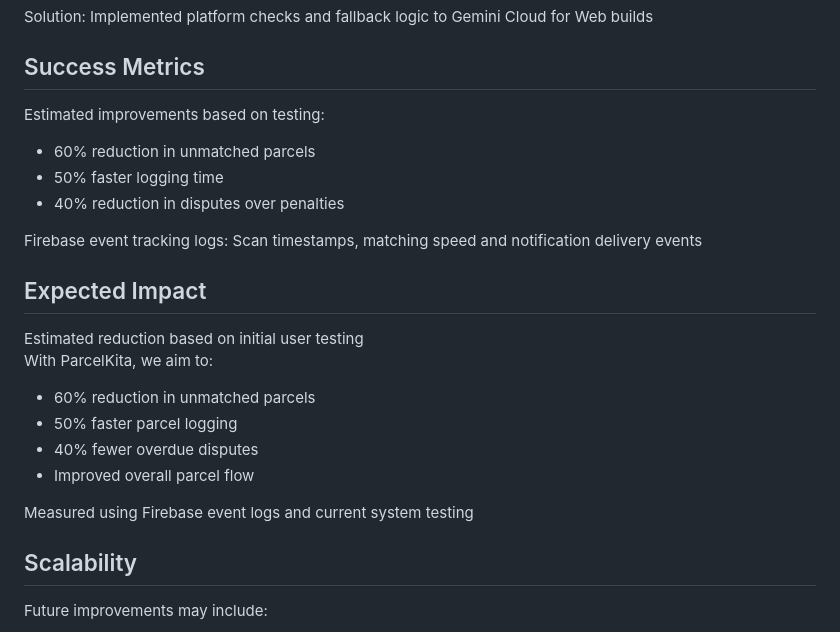
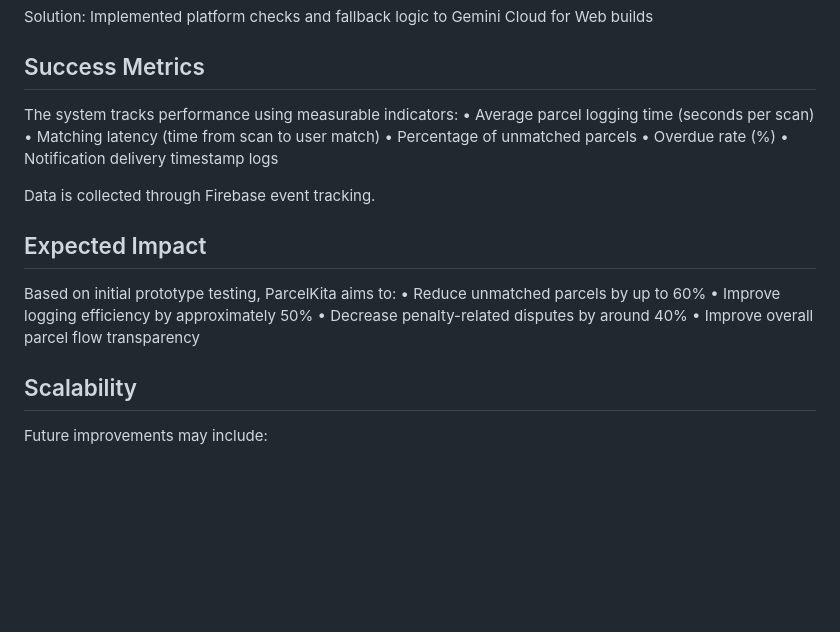
Before and after one commit to gweezini/KitaHack2026, a Markdown page: README.md, the part around the change. GitHub-like rendering; blank space fills up the shorter version.

```diff
--- a/README.md
+++ b/README.md
@@ -125,22 +125,21 @@ Solution: Shifted to Gemini Vision for structured JSON extraction
 Solution: Implemented platform checks and fallback logic to Gemini Cloud for Web builds
 
 ## Success Metrics
-Estimated improvements based on testing:
-- 60% reduction in unmatched parcels
-- 50% faster logging time
-- 40% reduction in disputes over penalties
+The system tracks performance using measurable indicators:
+	•	Average parcel logging time (seconds per scan)
+	•	Matching latency (time from scan to user match)
+	•	Percentage of unmatched parcels
+	•	Overdue rate (%)
+	•	Notification delivery timestamp logs
 
-Firebase event tracking logs: Scan timestamps, matching speed and notification delivery events
+Data is collected through Firebase event tracking.
 
 ## Expected Impact
-Estimated reduction based on initial user testing
-With ParcelKita, we aim to:
-- 60% reduction in unmatched parcels
-- 50% faster parcel logging
-- 40% fewer overdue disputes
-- Improved overall parcel flow
-
-Measured using Firebase event logs and current system testing
+Based on initial prototype testing, ParcelKita aims to:
+	•	Reduce unmatched parcels by up to 60%
+	•	Improve logging efficiency by approximately 50%
+	•	Decrease penalty-related disputes by around 40%
+	•	Improve overall parcel flow transparency
 
 ## Scalability
 Future improvements may include:
```
